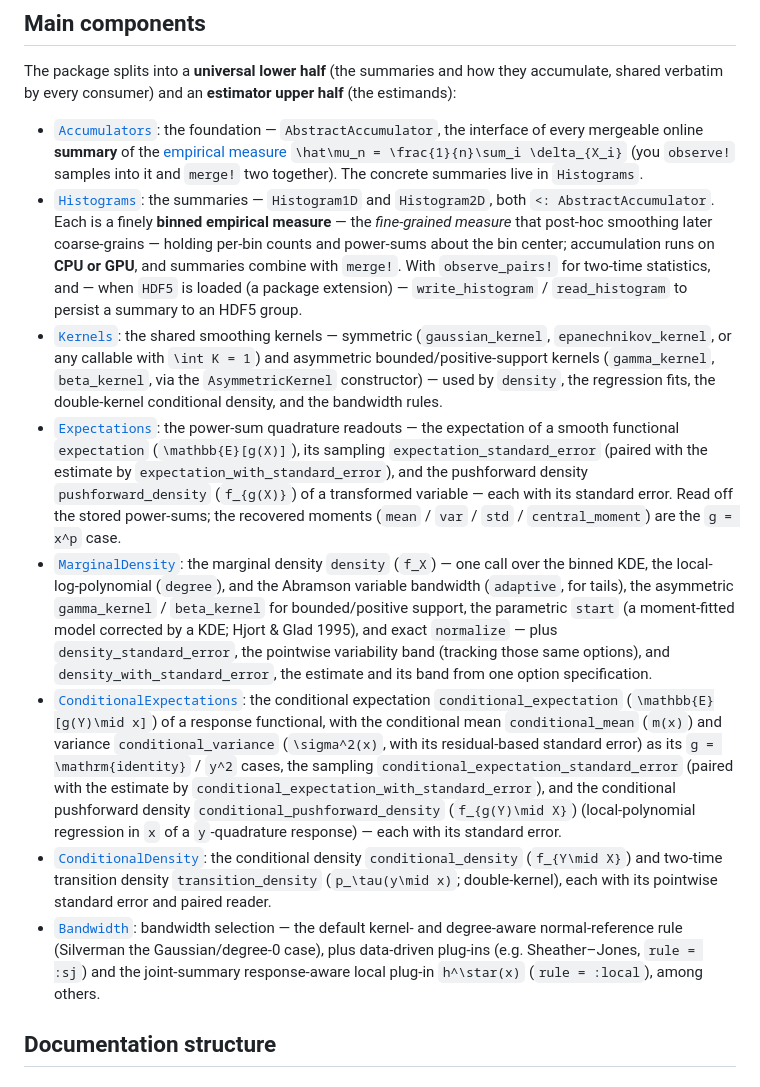
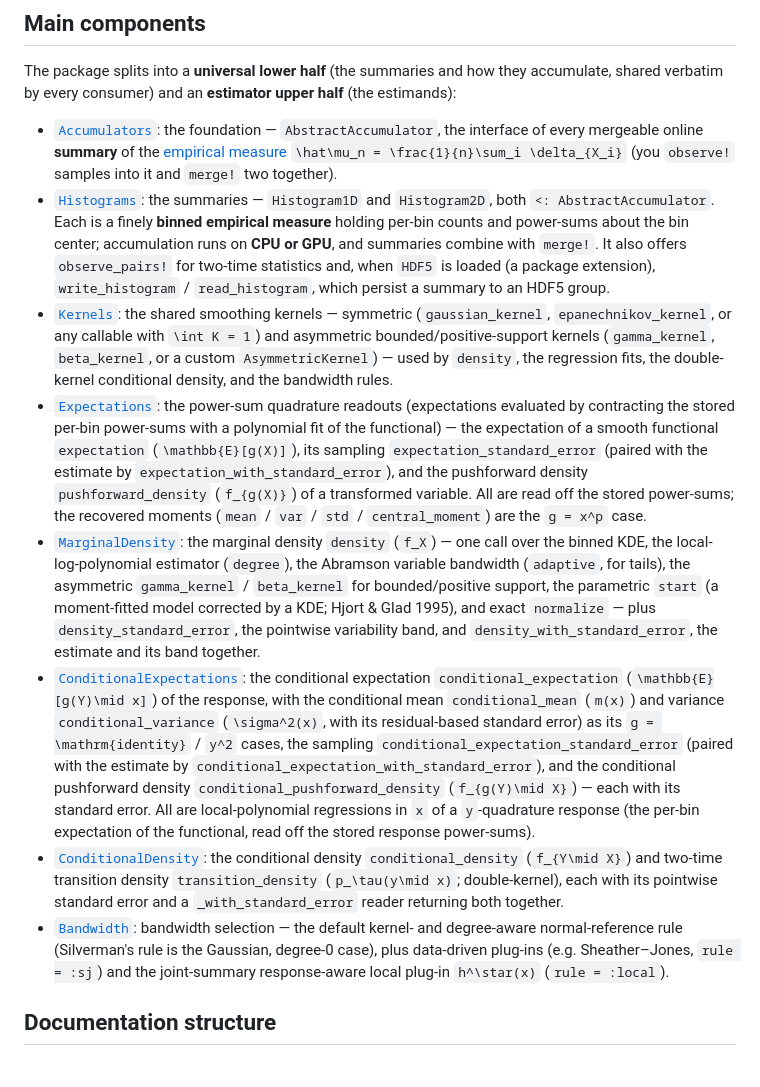
Before and after one commit to GrigorySarnitsky/GBGStreamingStatistics.jl, a Markdown page: docs/src/index.md, the part around one of its changes. Rendered like a GitHub page.

Commit message:
docs: the home page reads as sentences and binds its package terms
GBG-Docfix: guarded
GBG-Docfix-Finding: 2026-10-15-documentation-review-01-084
GBG-Docfix-Finding: 2026-10-15-documentation-review-01-085
GBG-Docfix-Finding: 2026-10-15-documentation-review-01-086
GBG-Docfix-Finding: 2026-10-15-documentation-review-01-087
GBG-Docfix-Finding: 2026-10-15-documentation-review-01-088
GBG-Docfix-Finding: 2026-10-15-documentation-review-01-089

```diff
--- a/docs/src/index.md
+++ b/docs/src/index.md
@@ -77,44 +76,44 @@ verbatim by every consumer) and an **estimator upper half** (the estimands):
 - [`Accumulators`](api/Accumulators.md): the foundation — `AbstractAccumulator`, the interface of every
   mergeable online **summary** of the [empirical measure](https://en.wikipedia.org/wiki/Empirical_measure)
   ``\hat\mu_n = \frac{1}{n}\sum_i \delta_{X_i}`` (you `observe!` samples into it and `merge!` two together).
-  The concrete summaries live in `Histograms`.
 - [`Histograms`](api/Histograms.md): the summaries — `Histogram1D` and `Histogram2D`, both
-  `<: AbstractAccumulator`. Each is a finely **binned empirical measure** — the *fine-grained measure*
-  that post-hoc smoothing later coarse-grains — holding per-bin counts and power-sums about the bin
-  center; accumulation runs on **CPU or GPU**, and summaries combine with `merge!`. With `observe_pairs!`
-  for two-time statistics, and — when `HDF5` is loaded (a package extension) — `write_histogram` /
-  `read_histogram` to persist a summary to an HDF5 group.
+  `<: AbstractAccumulator`. Each is a finely **binned empirical measure** holding per-bin counts and
+  power-sums about the bin center; accumulation runs on **CPU or GPU**, and summaries combine with
+  `merge!`. It also offers `observe_pairs!` for two-time statistics and, when `HDF5` is loaded (a
+  package extension), `write_histogram` / `read_histogram`, which persist a summary to an HDF5 group.
 - [`Kernels`](api/Kernels.md): the shared smoothing kernels — symmetric (`gaussian_kernel`,
   `epanechnikov_kernel`, or any callable with ``\int K = 1``) and asymmetric bounded/positive-support
-  kernels (`gamma_kernel`, `beta_kernel`, via the `AsymmetricKernel` constructor) — used by `density`, the
+  kernels (`gamma_kernel`, `beta_kernel`, or a custom `AsymmetricKernel`) — used by `density`, the
   regression fits, the double-kernel conditional
   density, and the bandwidth rules.
-- [`Expectations`](api/Expectations.md): the power-sum quadrature readouts — the expectation of a smooth
+- [`Expectations`](api/Expectations.md): the power-sum quadrature readouts (expectations evaluated by
+  contracting the stored per-bin power-sums with a polynomial fit of the functional) — the expectation of a smooth
   functional `expectation` (``\mathbb{E}[g(X)]``), its sampling `expectation_standard_error` (paired
   with the estimate by `expectation_with_standard_error`), and the pushforward density
-  `pushforward_density` (``f_{g(X)}``) of a transformed variable — each with its standard error. Read off the stored power-sums; the
-  recovered moments (`mean` / `var` / `std` / `central_moment`) are the ``g = x^p`` case.
+  `pushforward_density` (``f_{g(X)}``) of a transformed variable. All are read off the stored power-sums;
+  the recovered moments (`mean` / `var` / `std` / `central_moment`) are the ``g = x^p`` case.
 - [`MarginalDensity`](api/MarginalDensity.md): the marginal density `density` (``f_X``) — one
-  call over the binned KDE, the local-log-polynomial (`degree`), and the Abramson variable bandwidth
+  call over the binned KDE, the local-log-polynomial estimator (`degree`), the Abramson variable bandwidth
   (`adaptive`, for tails), the asymmetric `gamma_kernel` / `beta_kernel` for bounded/positive support,
   the parametric `start` (a moment-fitted model corrected by a KDE; Hjort & Glad 1995), and exact
-  `normalize` — plus `density_standard_error`, the pointwise variability band (tracking those same
-  options), and `density_with_standard_error`, the estimate and its band from one option specification.
+  `normalize` — plus `density_standard_error`, the pointwise variability band, and
+  `density_with_standard_error`, the estimate and its band together.
 - [`ConditionalExpectations`](api/ConditionalExpectations.md): the conditional expectation
-  `conditional_expectation` (``\mathbb{E}[g(Y)\mid x]``) of a response functional, with the conditional
-  mean `conditional_mean` (``m(x)``) and variance `conditional_variance` (``\sigma^2(x)``, with its
-  residual-based standard error) as its ``g = \mathrm{identity}`` / ``y^2`` cases, the sampling
-  `conditional_expectation_standard_error` (paired
-  with the estimate by `conditional_expectation_with_standard_error`), and the
-  conditional pushforward density `conditional_pushforward_density` (``f_{g(Y)\mid X}``)
-  (local-polynomial regression in ``x`` of a ``y``-quadrature response) — each with its standard error.
+  `conditional_expectation` (``\mathbb{E}[g(Y)\mid x]``) of the response, with the conditional mean `conditional_mean` (``m(x)``) and variance
+  `conditional_variance` (``\sigma^2(x)``, with its residual-based standard error) as its
+  ``g = \mathrm{identity}`` / ``y^2`` cases, the sampling `conditional_expectation_standard_error` (paired
+  with the estimate by `conditional_expectation_with_standard_error`), and the conditional pushforward
+  density `conditional_pushforward_density` (``f_{g(Y)\mid X}``) — each with its standard error. All are
+  local-polynomial regressions in ``x`` of a ``y``-quadrature response (the per-bin expectation of the
+  functional, read off the stored response power-sums).
 - [`ConditionalDensity`](api/ConditionalDensity.md): the conditional density `conditional_density`
   (``f_{Y\mid X}``) and two-time transition density `transition_density`
-  (``p_\tau(y\mid x)``; double-kernel), each with its pointwise standard error and paired reader.
+  (``p_\tau(y\mid x)``; double-kernel), each with its pointwise standard error and a
+  `_with_standard_error` reader returning both together.
 - [`Bandwidth`](api/Bandwidth.md): bandwidth selection — the default kernel- and degree-aware
-  normal-reference rule (Silverman the Gaussian/degree-0 case), plus data-driven plug-ins
+  normal-reference rule (Silverman's rule is the Gaussian, degree-0 case), plus data-driven plug-ins
   (e.g. Sheather–Jones, `rule = :sj`) and the joint-summary response-aware local plug-in ``h^\star(x)``
-  (`rule = :local`), among others.
+  (`rule = :local`).
 
 ## Documentation structure
 
```
Also changed, not shown: other parts of docs/src/index.md (+13 -14 lines).
